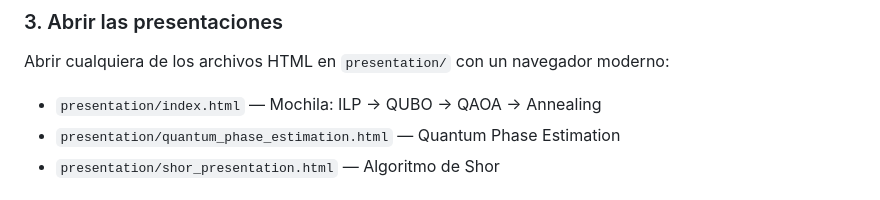
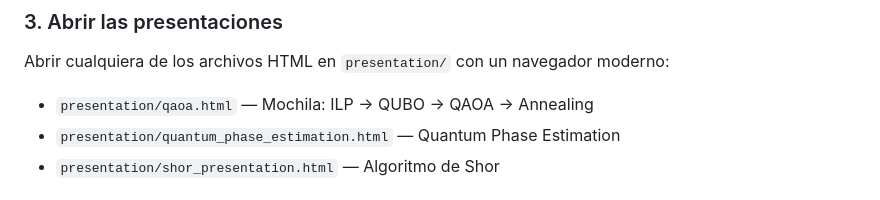
Before and after one commit to ui4054/qaoa_training, a Markdown page: README.md, the part around the change. Rendered like a GitHub page.

Commit message:
Correct presentation file name in README
Updated presentation file references in README.

```diff
--- a/README.md
+++ b/README.md
@@ -20,7 +20,7 @@ conda activate qaoa_knapsack
 
 ### 3. Abrir las presentaciones
 Abrir cualquiera de los archivos HTML en `presentation/` con un navegador moderno:
-- `presentation/index.html` — Mochila: ILP → QUBO → QAOA → Annealing
+- `presentation/qaoa.html` — Mochila: ILP → QUBO → QAOA → Annealing
 - `presentation/quantum_phase_estimation.html` — Quantum Phase Estimation
 - `presentation/shor_presentation.html` — Algoritmo de Shor
 
```
